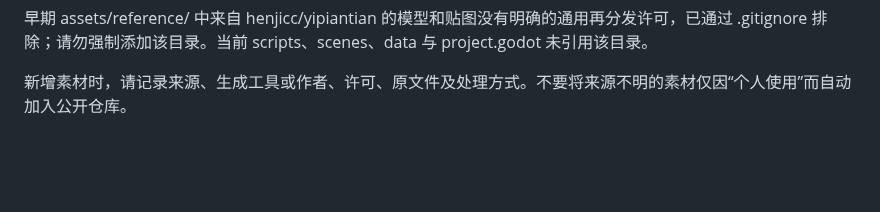
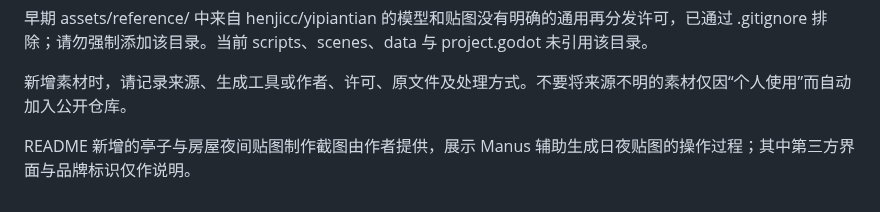
Before and after one commit to 743567274/moss-island, a Markdown page: ASSETS.md, the part around the change. Rendered like a GitHub page; blank space fills up the shorter version.

```diff
--- a/ASSETS.md
+++ b/ASSETS.md
@@ -16,3 +16,5 @@
 早期 assets/reference/ 中来自 henjicc/yipiantian 的模型和贴图没有明确的通用再分发许可，已通过 .gitignore 排除；请勿强制添加该目录。当前 scripts、scenes、data 与 project.godot 未引用该目录。
 
 新增素材时，请记录来源、生成工具或作者、许可、原文件及处理方式。不要将来源不明的素材仅因“个人使用”而自动加入公开仓库。
+
+README 新增的亭子与房屋夜间贴图制作截图由作者提供，展示 Manus 辅助生成日夜贴图的操作过程；其中第三方界面与品牌标识仅作说明。
```
Also changed, not shown: README.md (+20 -0 lines), docs/images/ai-night-house.jpg (added), docs/images/ai-night-pavilion.jpg (added).
